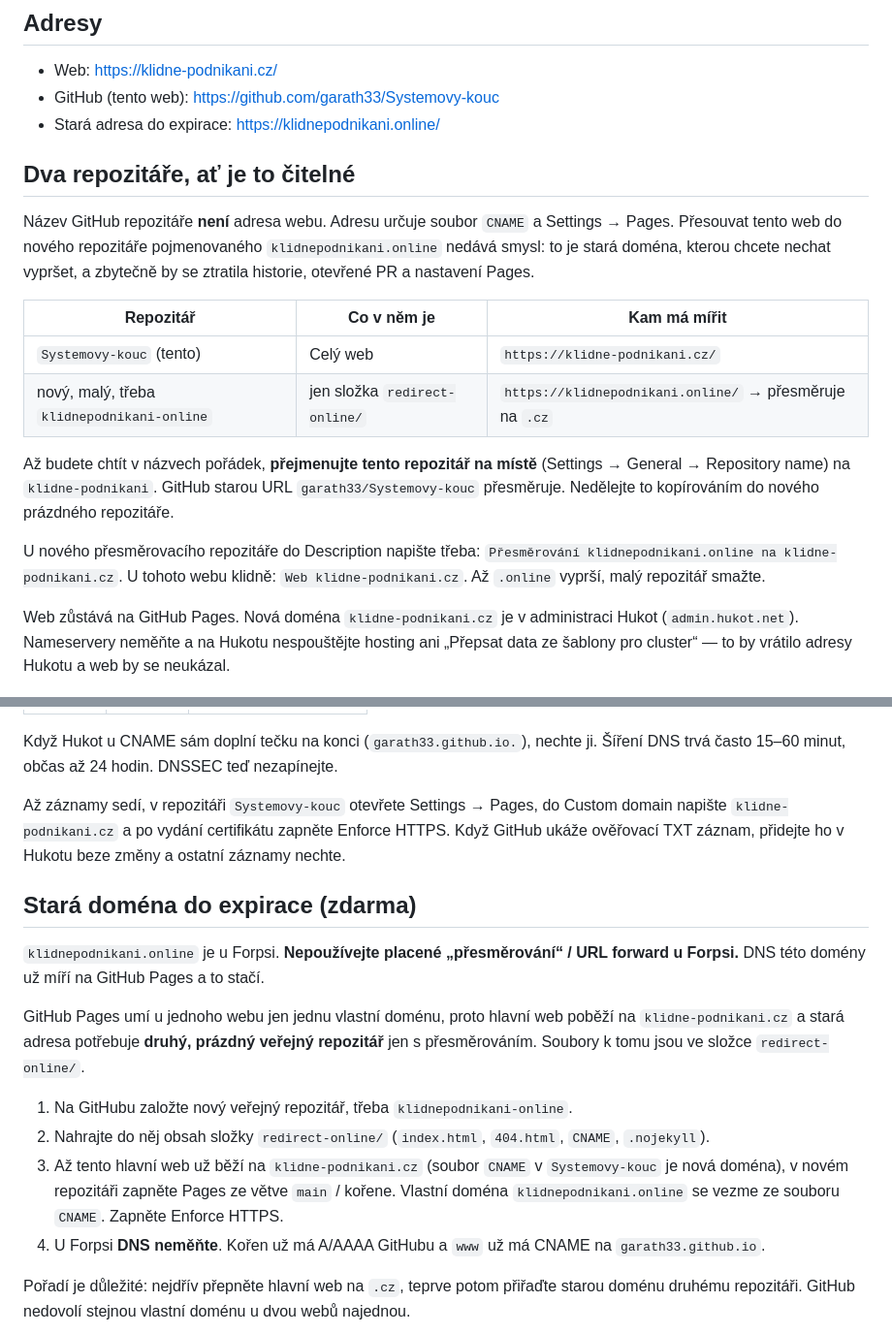
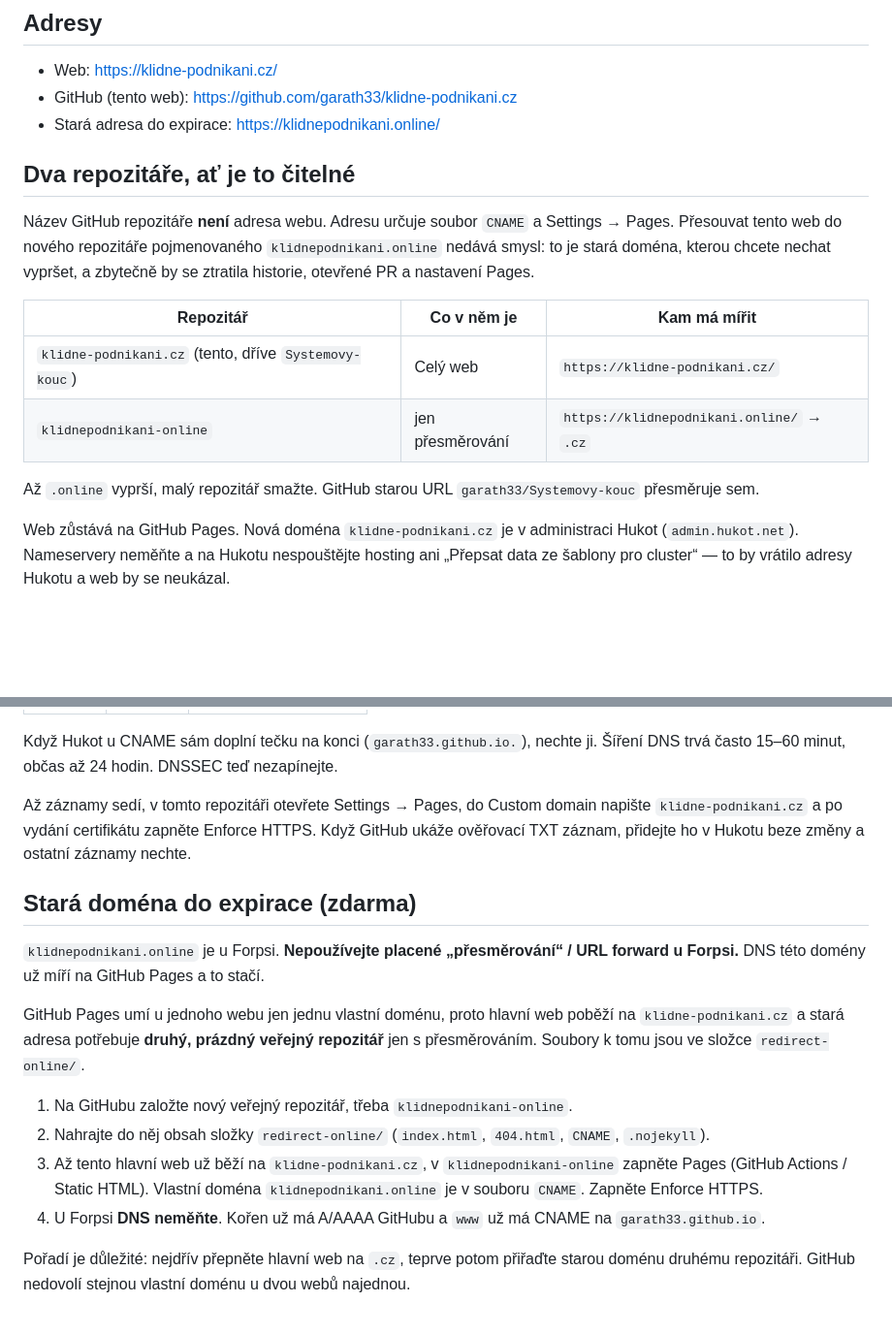
Before and after one commit to garath33/Systemovy-kouc, a Markdown page: README.md, 2 parts joined by grey strips. Shown at 97% size. Drawn GitHub-style; blank space fills up the shorter version.

Commit message:
docs: aktualizovat GitHub URL po přejmenování na klidne-podnikani.cz
Co-authored-by: garath33 <garath33@users.noreply.github.com>

```diff
--- a/README.md
+++ b/README.md
@@ -5,7 +5,7 @@ Web **podpory a kouče pro klidné podnikání**.
 ## Adresy
 
 - Web: https://klidne-podnikani.cz/
-- GitHub (tento web): https://github.com/garath33/Systemovy-kouc
+- GitHub (tento web): https://github.com/garath33/klidne-podnikani.cz
 - Stará adresa do expirace: https://klidnepodnikani.online/
 
 ## Dva repozitáře, ať je to čitelné
@@ -14,12 +14,10 @@ Název GitHub repozitáře **není** adresa webu. Adresu určuje soubor `CNAME`
 
 | Repozitář | Co v něm je | Kam má mířit |
 | --- | --- | --- |
-| `Systemovy-kouc` (tento) | Celý web | `https://klidne-podnikani.cz/` |
-| nový, malý, třeba `klidnepodnikani-online` | jen složka `redirect-online/` | `https://klidnepodnikani.online/` → přesměruje na `.cz` |
+| `klidne-podnikani.cz` (tento, dříve `Systemovy-kouc`) | Celý web | `https://klidne-podnikani.cz/` |
+| `klidnepodnikani-online` | jen přesměrování | `https://klidnepodnikani.online/` → `.cz` |
 
-Až budete chtít v názvech pořádek, **přejmenujte tento repozitář na místě** (Settings → General → Repository name) na `klidne-podnikani`. GitHub starou URL `garath33/Systemovy-kouc` přesměruje. Nedělejte to kopírováním do nového prázdného repozitáře.
-
-U nového přesměrovacího repozitáře do Description napište třeba: `Přesměrování klidnepodnikani.online na klidne-podnikani.cz`. U tohoto webu klidně: `Web klidne-podnikani.cz`. Až `.online` vyprší, malý repozitář smažte.
+Až `.online` vyprší, malý repozitář smažte. GitHub starou URL `garath33/Systemovy-kouc` přesměruje sem.
 
 Web zůstává na GitHub Pages. Nová doména `klidne-podnikani.cz` je v administraci Hukot (`admin.hukot.net`). Nameservery neměňte a na Hukotu nespouštějte hosting ani „Přepsat data ze šablony pro cluster“ — to by vrátilo adresy Hukotu a web by se neukázal.
 
@@ -67,7 +65,7 @@ Pak dole přidejte (název u kořene nechte prázdný, prioritu prázdnou, TTL `
 
 Když Hukot u CNAME sám doplní tečku na konci (`garath33.github.io.`), nechte ji. Šíření DNS trvá často 15–60 minut, občas až 24 hodin. DNSSEC teď nezapínejte.
 
-Až záznamy sedí, v repozitáři `Systemovy-kouc` otevřete Settings → Pages, do Custom domain napište `klidne-podnikani.cz` a po vydání certifikátu zapněte Enforce HTTPS. Když GitHub ukáže ověřovací TXT záznam, přidejte ho v Hukotu beze změny a ostatní záznamy nechte.
+Až záznamy sedí, v tomto repozitáři otevřete Settings → Pages, do Custom domain napište `klidne-podnikani.cz` a po vydání certifikátu zapněte Enforce HTTPS. Když GitHub ukáže ověřovací TXT záznam, přidejte ho v Hukotu beze změny a ostatní záznamy nechte.
 
 ## Stará doména do expirace (zdarma)
 
@@ -77,7 +75,7 @@ GitHub Pages umí u jednoho webu jen jednu vlastní doménu, proto hlavní web p
 
 1. Na GitHubu založte nový veřejný repozitář, třeba `klidnepodnikani-online`.
 2. Nahrajte do něj obsah složky `redirect-online/` (`index.html`, `404.html`, `CNAME`, `.nojekyll`).
-3. Až tento hlavní web už běží na `klidne-podnikani.cz` (soubor `CNAME` v `Systemovy-kouc` je nová doména), v novém repozitáři zapněte Pages ze větve `main` / kořene. Vlastní doména `klidnepodnikani.online` se vezme ze souboru `CNAME`. Zapněte Enforce HTTPS.
+3. Až tento hlavní web už běží na `klidne-podnikani.cz`, v `klidnepodnikani-online` zapněte Pages (GitHub Actions / Static HTML). Vlastní doména `klidnepodnikani.online` je v souboru `CNAME`. Zapněte Enforce HTTPS.
 4. U Forpsi **DNS neměňte**. Kořen už má A/AAAA GitHubu a `www` už má CNAME na `garath33.github.io`.
 
 Pořadí je důležité: nejdřív přepněte hlavní web na `.cz`, teprve potom přiřaďte starou doménu druhému repozitáři. GitHub nedovolí stejnou vlastní doménu u dvou webů najednou.
```
